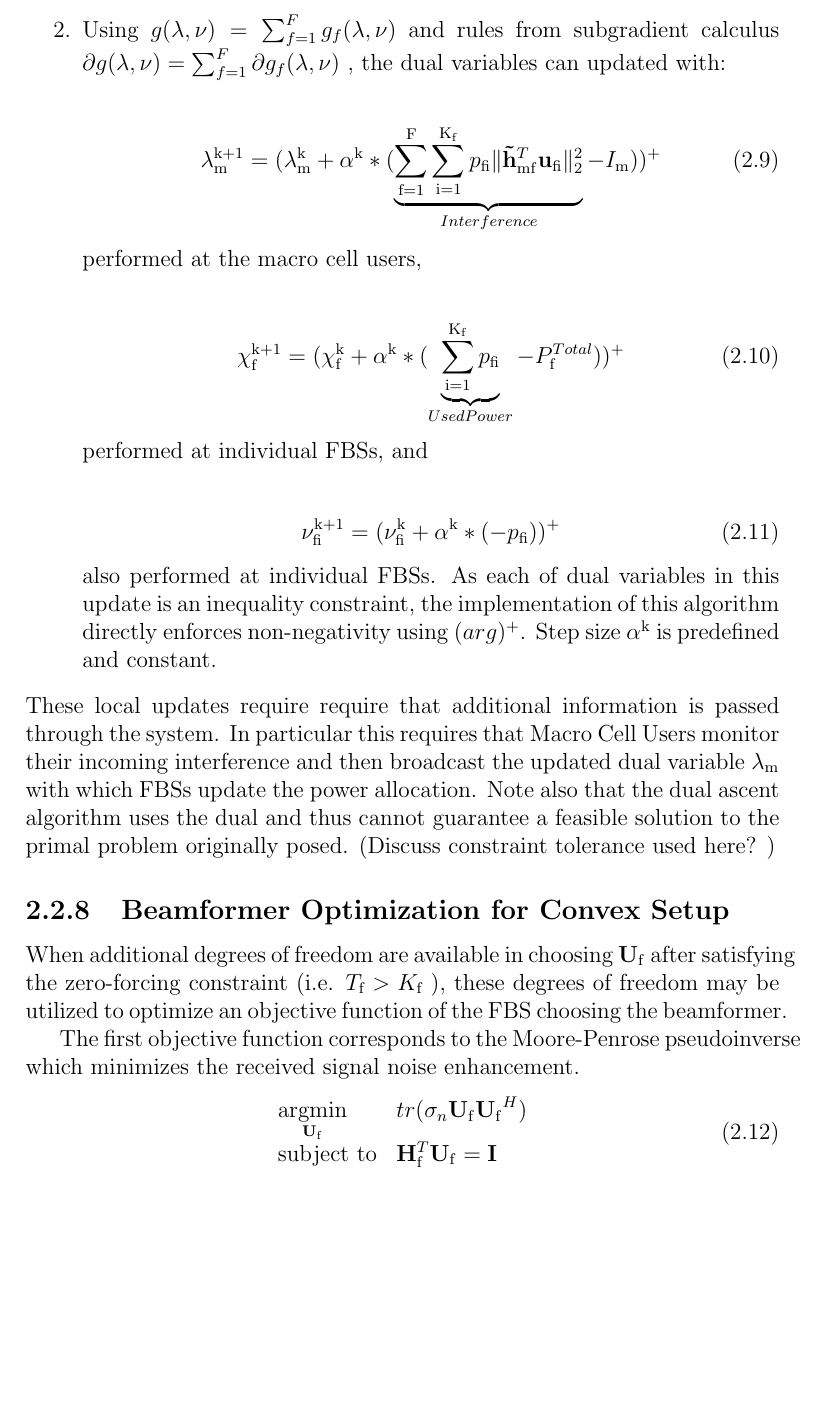
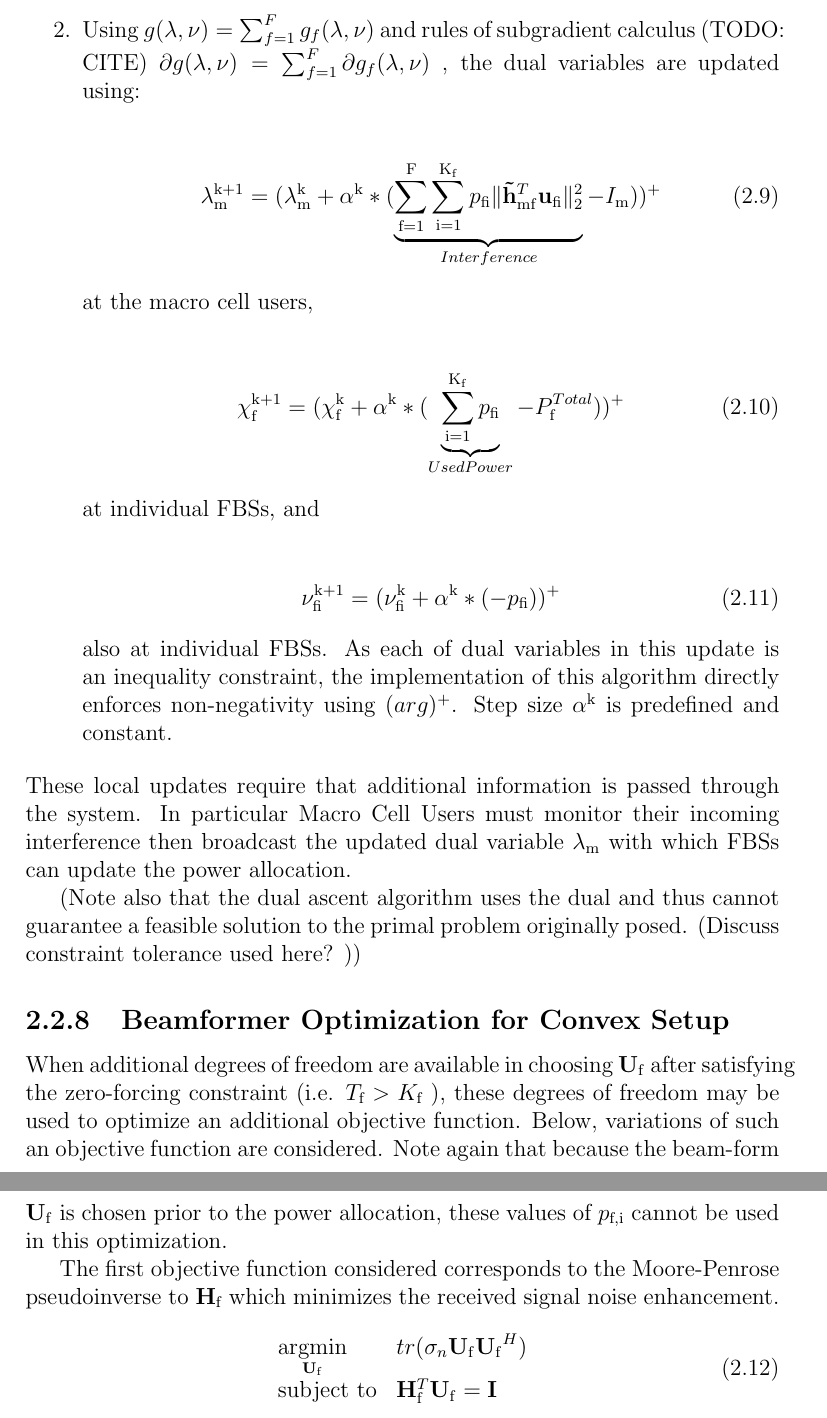
Before and after one commit to pghartig/Power-Control, a LaTeX thesis (documentation/report/gt_report.tex): part of page 15 of 24 before the commit and two parts of pages 15 and 16 of 24 after it, the two joined at a grey line, cut so that both start at the same text, the shorter picture padded with empty space. Compiled offline with pdfLaTeX.

Commit message:
working on report

```diff
--- a/documentation/report/gt_report.tex
+++ b/documentation/report/gt_report.tex
@@ -576,9 +576,9 @@ p_{\mathrm{fi}} = (\sum_{\mathrm{m=1}}^{\mathrm{M}}\lambda_{\mathrm{m}}\|\mathbf
 
 \end{itemize}
 \item
-Using $g(\lambda,\nu) = \sum_{f=1}^{F}g_f(\lambda,\nu)$ and rules from subgradient calculus
+Using $g(\lambda,\nu) = \sum_{f=1}^{F}g_f(\lambda,\nu)$ and rules of subgradient calculus (TODO: CITE)
 $\partial g(\lambda,\nu) = \sum_{f=1}^{F} \partial g_f(\lambda,\nu)$
-, the dual variables can updated with:
+, the dual variables are updated using:
 
 \begin{gather}
 \lambda_{\mathrm{m}}^{\mathrm{k+1}} = (
@@ -594,7 +594,7 @@ p_{\mathrm{fi}}
 - I_{\mathrm{m}}
 ))^+
 \end{gather}
-performed at the macro cell users,
+ at the macro cell users,
 
 \begin{gather}
 \chi_{\mathrm{f}}^{\mathrm{k+1}} = (
@@ -603,7 +603,7 @@ performed at the macro cell users,
 \alpha^{\mathrm{k}}*
 (\underbrace{\sum_{\mathrm{i=1}}^{\mathrm{K_{\mathrm{f}}}} p_{\mathrm{fi}}}_{Used Power} - P_{\mathrm{f}}^{Total}) )^+
 \end{gather}
-performed at individual FBSs, and
+ at individual FBSs, and
 
 \begin{gather}
 \nu_{\mathrm{fi}}^{\mathrm{k+1}} = (
@@ -612,7 +612,7 @@ performed at individual FBSs, and
 \alpha^{\mathrm{k}}*
 (-p_{\mathrm{fi}}))^+
 \end{gather}
-also performed at individual FBSs.
+also at individual FBSs.
 As each of dual variables in this update is an inequality constraint, the implementation of this algorithm directly enforces non-negativity using
 $(arg)^+$.
 Step size $\alpha^{\mathrm{k}}$ is predefined and constant.
@@ -621,13 +621,14 @@ Step size $\alpha^{\mathrm{k}}$ is predefined and constant.
 
 
 \end{enumerate}
-These local updates require require that additional information is passed through the system. In particular this requires that Macro Cell Users monitor their incoming interference and then broadcast the updated dual variable $\lambda_{\text{m}}$ with which FBSs update the power allocation.
-Note also that the dual ascent algorithm uses the dual and thus cannot guarantee a feasible solution to the primal problem originally posed. (Discuss constraint tolerance used here? )
+These local updates require that additional information is passed through the system. In particular Macro Cell Users must monitor their incoming interference then broadcast the updated dual variable $\lambda_{\text{m}}$ with which FBSs can update the power allocation.
+
+(Note also that the dual ascent algorithm uses the dual and thus cannot guarantee a feasible solution to the primal problem originally posed. (Discuss constraint tolerance used here? ))
 
 \subsection{Beamformer Optimization for Convex Setup}
-When additional degrees of freedom are available in choosing $\mathbf{U}_{\mathrm{f}}$ after satisfying the zero-forcing constraint (i.e. $T_{\text{f}}> K_{\text{f}}$ ), these degrees of freedom may be utilized to optimize an objective function of the FBS choosing the beamformer.
+When additional degrees of freedom are available in choosing $\mathbf{U}_{\mathrm{f}}$ after satisfying the zero-forcing constraint (i.e. $T_{\text{f}}> K_{\text{f}}$ ), these degrees of freedom may be used to optimize an additional objective function. Below, variations of such an objective function are considered. Note again that because the beam-form $\mathbf{U}_{\mathrm{f}}$ is chosen prior to the power allocation, these values of $p_{\text{f,i}}$ cannot be used in this optimization.
 \par
-The first objective function corresponds to the Moore-Penrose pseudoinverse which minimizes the received signal noise enhancement.
+The first objective function considered corresponds to the Moore-Penrose pseudoinverse to $\mathbf{H}_{\text{f}}$ which minimizes the received signal noise enhancement.
     \begin{equation}
     \begin{array}{ll}
     \underset{\mathbf{U}_{\mathrm{f}} }{\text{argmin}}   & tr(\sigma_n\mathbf{U_{\mathrm{f}}}  \mathbf{U_{\mathrm{f}}}^H)
```
Also changed, not shown: documentation/report/gt_report.tex (4 more changed lines).
